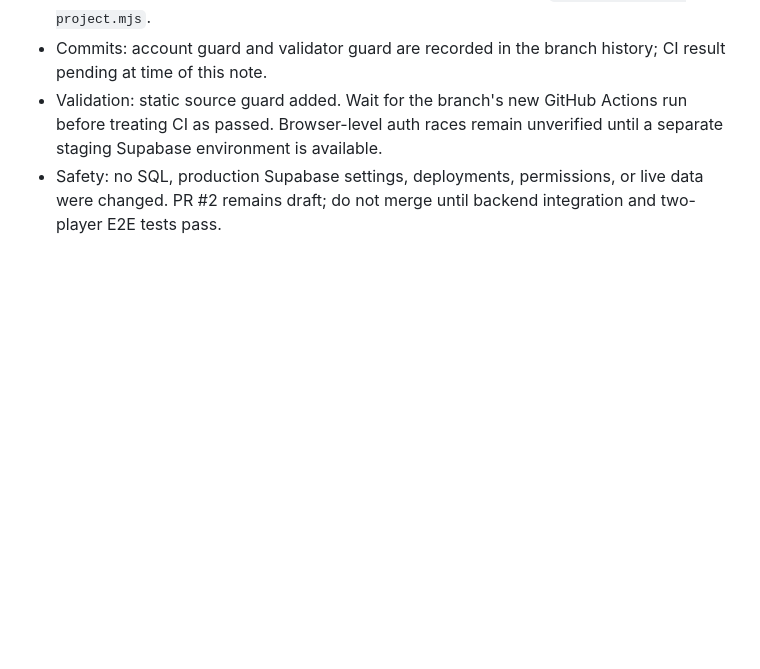
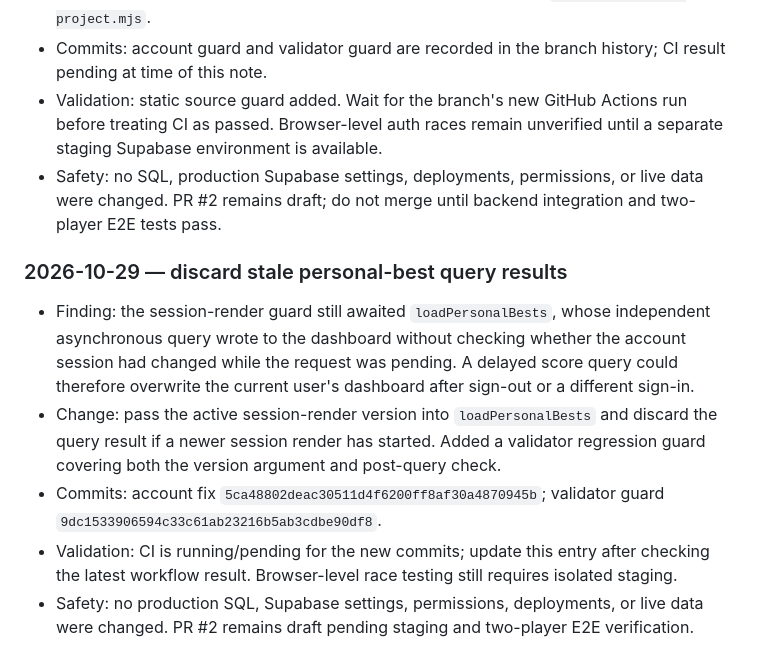
Before and after one commit to Opeaa1234/nexora-play, a Markdown page: docs/redevelopment-workflow.md, the part around the change. Rendered like a GitHub page; blank space fills up the shorter version.

Commit message:
Record stale personal-best query race fix

```diff
--- a/docs/redevelopment-workflow.md
+++ b/docs/redevelopment-workflow.md
@@ -190,3 +190,11 @@ Append a dated entry below after each meaningful work cycle:
 - Commits: account guard and validator guard are recorded in the branch history; CI result pending at time of this note.
 - Validation: static source guard added. Wait for the branch's new GitHub Actions run before treating CI as passed. Browser-level auth races remain unverified until a separate staging Supabase environment is available.
 - Safety: no SQL, production Supabase settings, deployments, permissions, or live data were changed. PR #2 remains draft; do not merge until backend integration and two-player E2E tests pass.
+
+### 2026-10-29 — discard stale personal-best query results
+
+- Finding: the session-render guard still awaited `loadPersonalBests`, whose independent asynchronous query wrote to the dashboard without checking whether the account session had changed while the request was pending. A delayed score query could therefore overwrite the current user's dashboard after sign-out or a different sign-in.
+- Change: pass the active session-render version into `loadPersonalBests` and discard the query result if a newer session render has started. Added a validator regression guard covering both the version argument and post-query check.
+- Commits: account fix `5ca48802deac30511d4f6200ff8af30a4870945b`; validator guard `9dc1533906594c33c61ab23216b5ab3cdbe90df8`.
+- Validation: CI is running/pending for the new commits; update this entry after checking the latest workflow result. Browser-level race testing still requires isolated staging.
+- Safety: no production SQL, Supabase settings, permissions, deployments, or live data were changed. PR #2 remains draft pending staging and two-player E2E verification.
```
